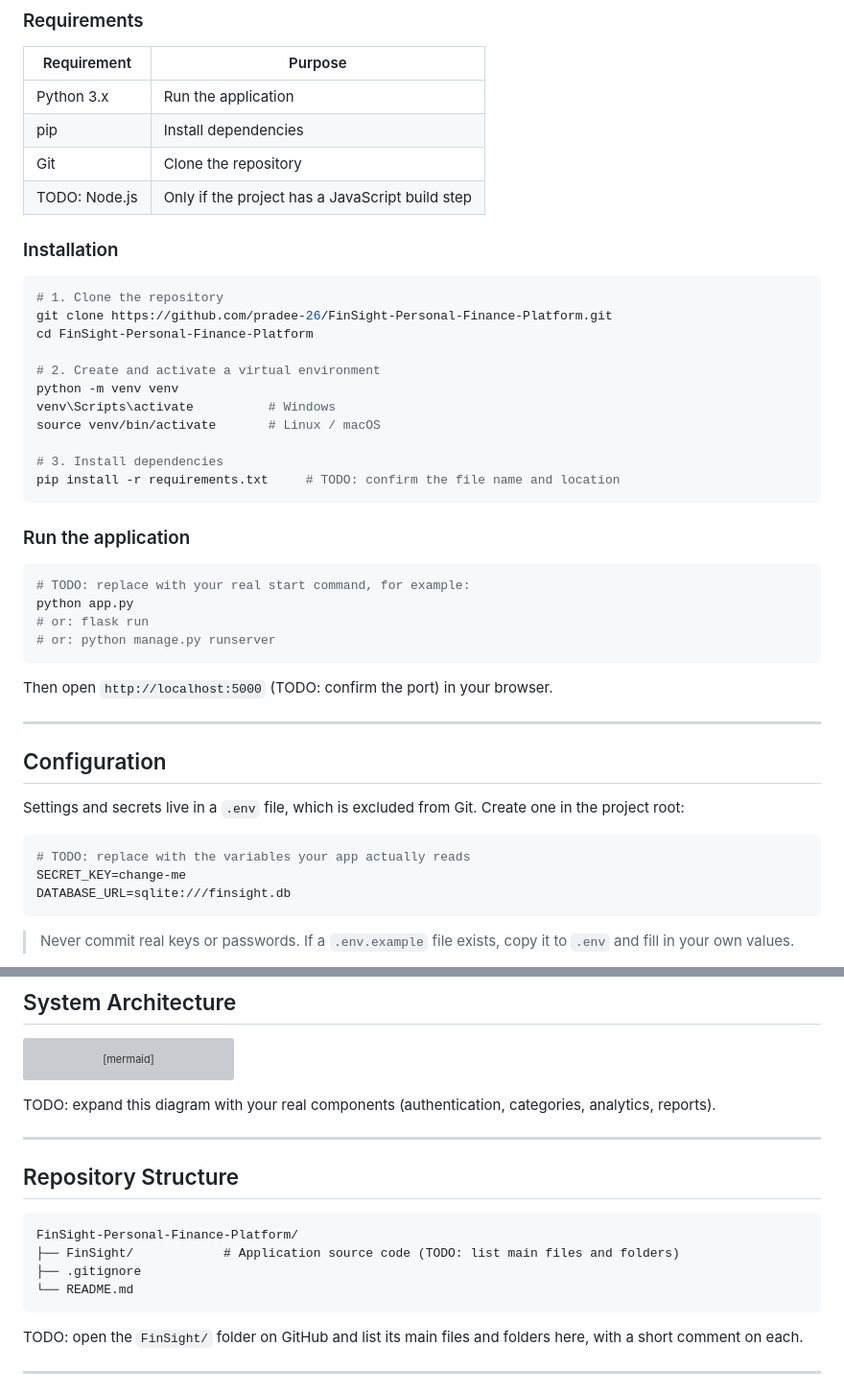
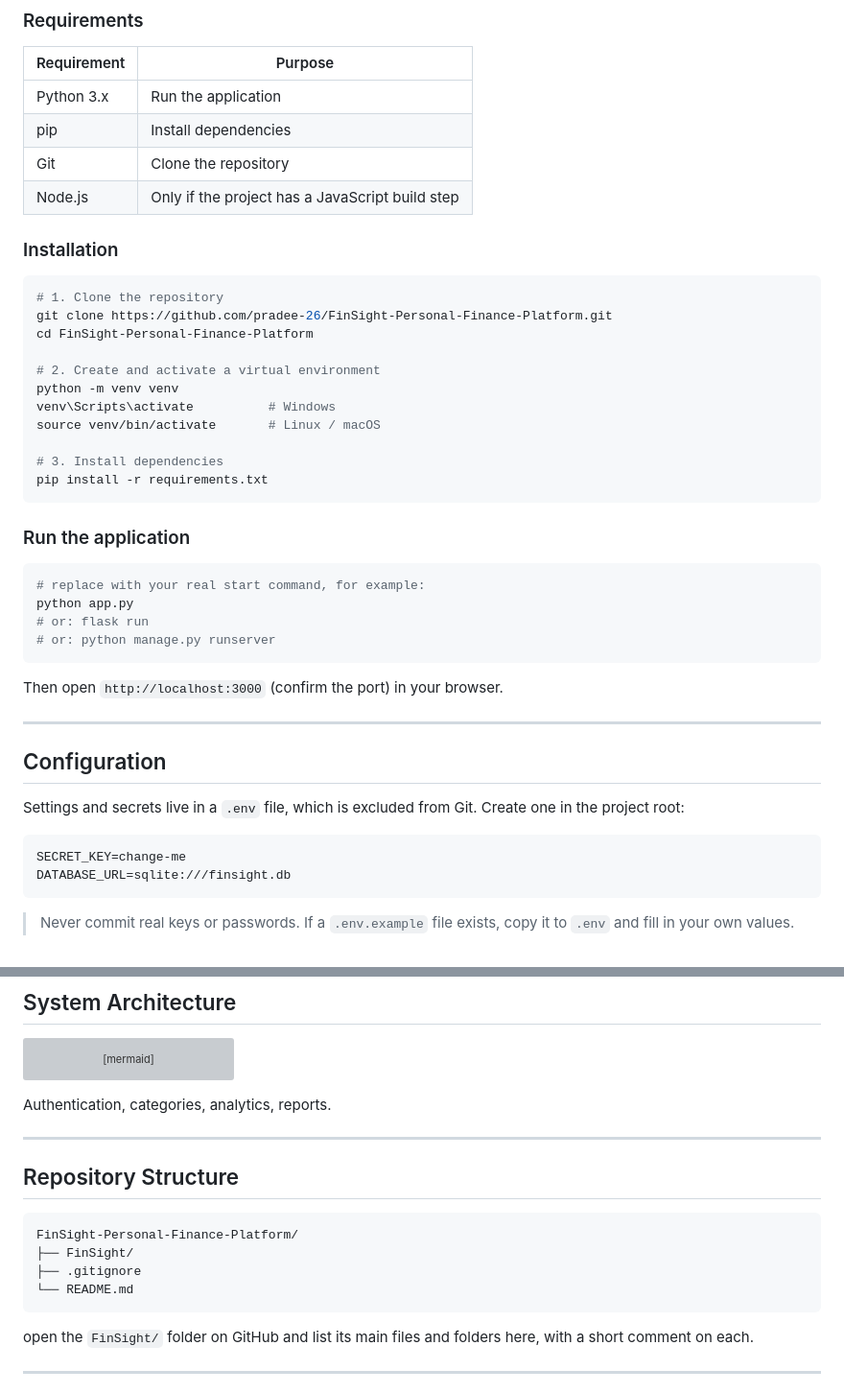
Before and after one commit to pradee-26/FinSight-Personal-Finance-Platform, a Markdown page: README.md, 2 parts joined by grey strips. Shown at 96% size. GitHub-like rendering; grey boxes are pictures that could not be loaded.

````diff
--- a/README.md
+++ b/README.md
@@ -86,7 +82,7 @@ TODO: keep the features you actually built and delete the rest.
 | Python 3.x | Run the application |
 | pip | Install dependencies |
 | Git | Clone the repository |
-| TODO: Node.js | Only if the project has a JavaScript build step |
+| Node.js | Only if the project has a JavaScript build step |
 
 ### Installation
 
@@ -101,19 +97,19 @@ venv\Scripts\activate          # Windows
 source venv/bin/activate       # Linux / macOS
 
 # 3. Install dependencies
-pip install -r requirements.txt     # TODO: confirm the file name and location
+pip install -r requirements.txt
 ```
 
 ### Run the application
 
 ```bash
-# TODO: replace with your real start command, for example:
+# replace with your real start command, for example:
 python app.py
 # or: flask run
 # or: python manage.py runserver
 ```
 
-Then open `http://localhost:5000` (TODO: confirm the port) in your browser.
+Then open `http://localhost:3000` (confirm the port) in your browser.
 
 ---
 
@@ -122,7 +118,6 @@ Then open `http://localhost:5000` (TODO: confirm the port) in your browser.
 Settings and secrets live in a `.env` file, which is excluded from Git. Create one in the project root:
 
 ```env
-# TODO: replace with the variables your app actually reads
 SECRET_KEY=change-me
 DATABASE_URL=sqlite:///finsight.db
 ```
@@ -151,7 +146,7 @@ flowchart TD
     C --> E[Receipt Storage]
 ```
 
-TODO: expand this diagram with your real components (authentication, categories, analytics, reports).
+Authentication, categories, analytics, reports.
 
 ---
 
@@ -159,12 +154,12 @@ TODO: expand this diagram with your real components (authentication, categories,
 
 ```text
 FinSight-Personal-Finance-Platform/
-├── FinSight/            # Application source code (TODO: list main files and folders)
+├── FinSight/
 ├── .gitignore
 └── README.md
 ```
 
-TODO: open the `FinSight/` folder on GitHub and list its main files and folders here, with a short comment on each.
+open the `FinSight/` folder on GitHub and list its main files and folders here, with a short comment on each.
 
 ---
 
````
Also changed, not shown: other parts of README.md (+10 -27 lines).
